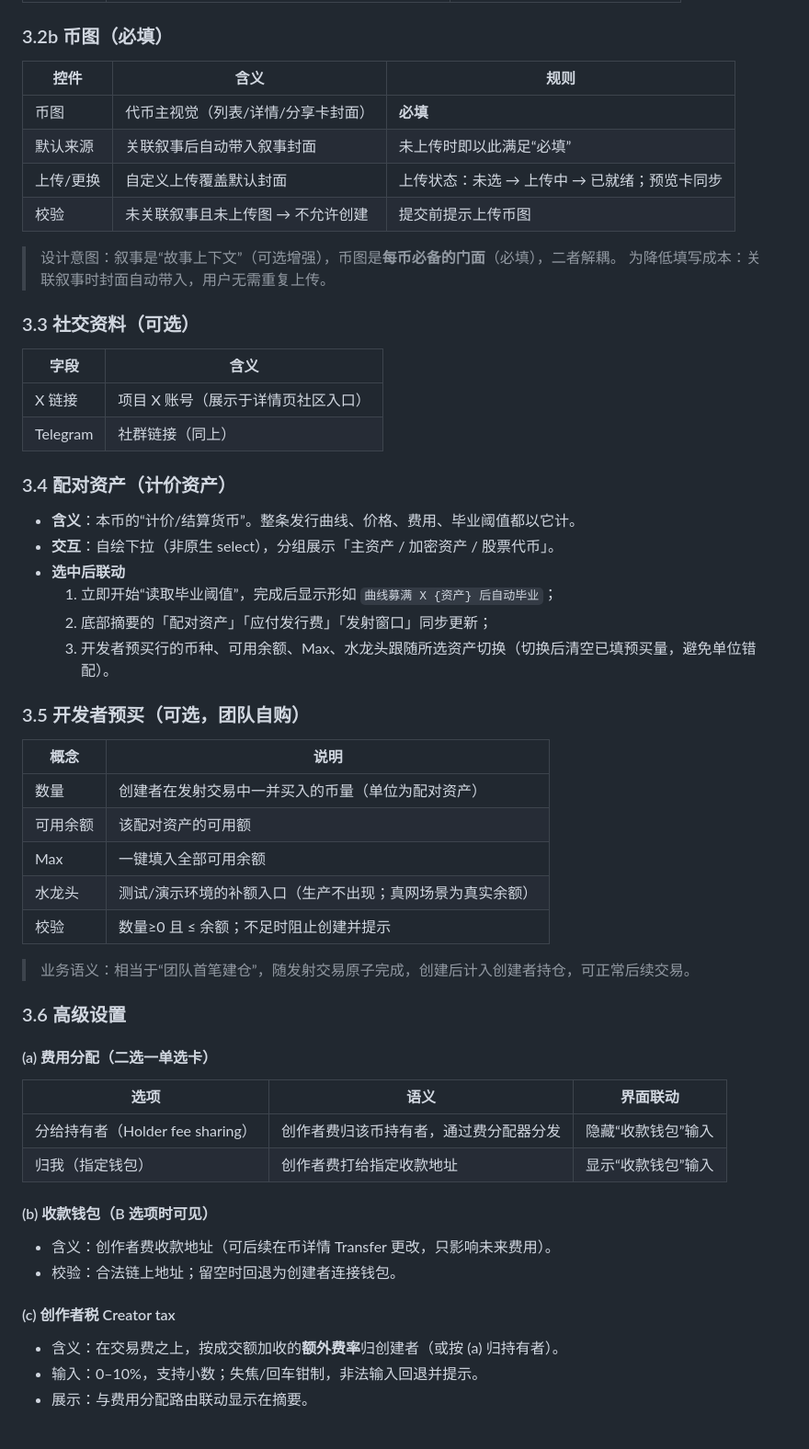
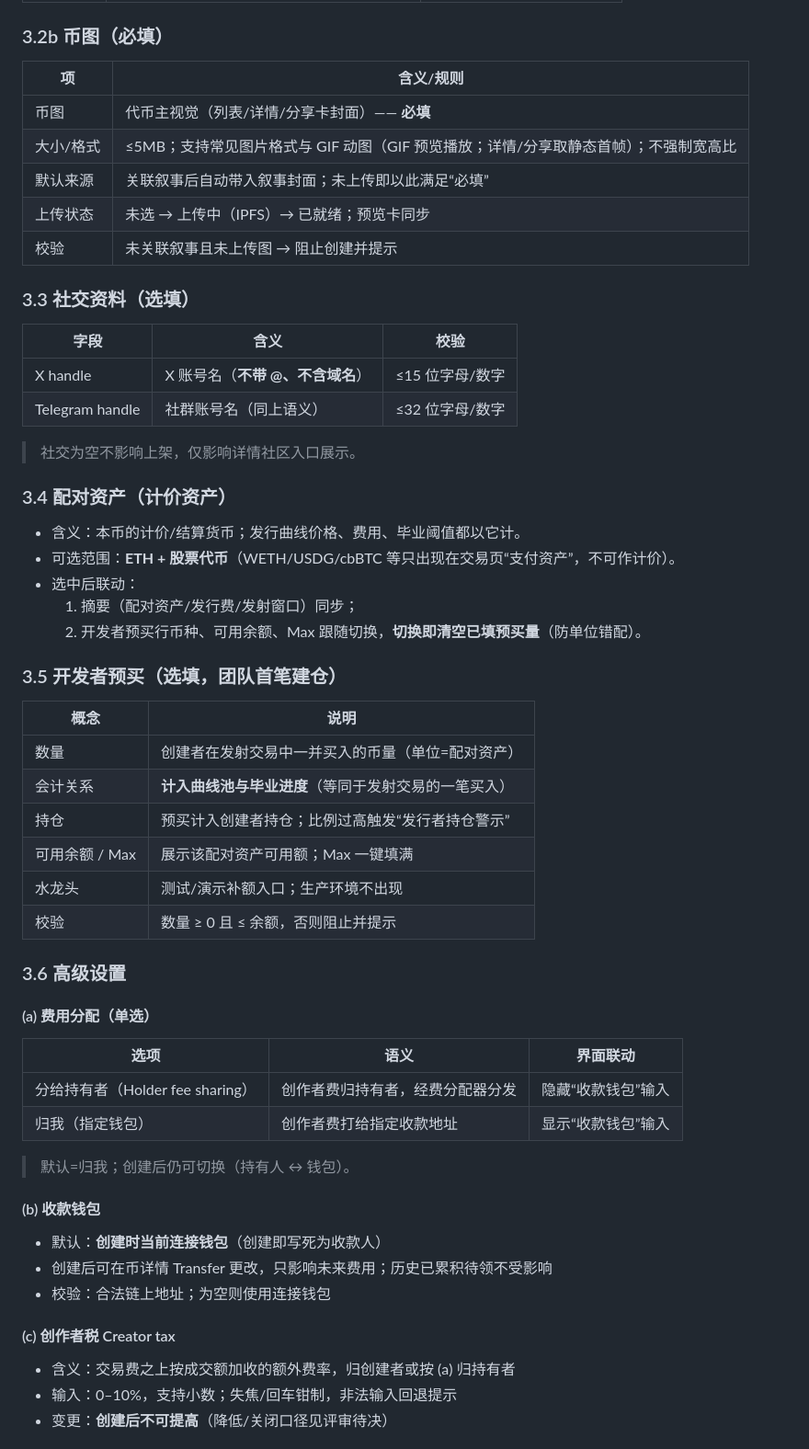
Before and after one commit to liujianyu57/StoryFun4.0, a Markdown page: docs/launch-page-requirements.md, the part around one of its changes. Shown at 92% size. Rendered like a GitHub page.

Commit message:
docs: launch page requirement v2 — finalize reviewed decisions (pair scope, wallets, dev buy, snipe rules, variability matrix)

```diff
--- a/docs/launch-page-requirements.md
+++ b/docs/launch-page-requirements.md
@@ -72,58 +71,59 @@
 
 ### 3.2b 币图（必填）
 
-| 控件 | 含义 | 规则 |
+| 项 | 含义/规则 |
+|---|---|
+| 币图 | 代币主视觉（列表/详情/分享卡封面）—— **必填** |
+| 大小/格式 | ≤5MB；支持常见图片格式与 GIF 动图（GIF 预览播放；详情/分享取静态首帧）；不强制宽高比 |
+| 默认来源 | 关联叙事后自动带入叙事封面；未上传即以此满足“必填” |
+| 上传状态 | 未选 → 上传中（IPFS）→ 已就绪；预览卡同步 |
+| 校验 | 未关联叙事且未上传图 → 阻止创建并提示 |
+
+### 3.3 社交资料（选填）
+
+| 字段 | 含义 | 校验 |
 |---|---|---|
-| 币图 | 代币主视觉（列表/详情/分享卡封面） | **必填** |
-| 默认来源 | 关联叙事后自动带入叙事封面 | 未上传时即以此满足“必填” |
-| 上传/更换 | 自定义上传覆盖默认封面 | 上传状态：未选 → 上传中 → 已就绪；预览卡同步 |
-| 校验 | 未关联叙事且未上传图 → 不允许创建 | 提交前提示上传币图 |
+| X handle | X 账号名（**不带 @、不含域名**） | ≤15 位字母/数字 |
+| Telegram handle | 社群账号名（同上语义） | ≤32 位字母/数字 |
 
-> 设计意图：叙事是“故事上下文”（可选增强），币图是**每币必备的门面**（必填），二者解耦。
-> 为降低填写成本：关联叙事时封面自动带入，用户无需重复上传。
-
-### 3.3 社交资料（可选）
-
-| 字段 | 含义 |
-|---|---|
-| X 链接 | 项目 X 账号（展示于详情页社区入口） |
-| Telegram | 社群链接（同上） |
+> 社交为空不影响上架，仅影响详情社区入口展示。
 
 ### 3.4 配对资产（计价资产）
 
-- **含义**：本币的“计价/结算货币”。整条发行曲线、价格、费用、毕业阈值都以它计。
-- **交互**：自绘下拉（非原生 select），分组展示「主资产 / 加密资产 / 股票代币」。
-- **选中后联动**
-  1. 立即开始“读取毕业阈值”，完成后显示形如 `曲线募满 X {资产} 后自动毕业`；
-  2. 底部摘要的「配对资产」「应付发行费」「发射窗口」同步更新；
-  3. 开发者预买行的币种、可用余额、Max、水龙头跟随所选资产切换（切换后清空已填预买量，避免单位错配）。
+- 含义：本币的计价/结算货币；发行曲线价格、费用、毕业阈值都以它计。
+- 可选范围：**ETH + 股票代币**（WETH/USDG/cbBTC 等只出现在交易页“支付资产”，不可作计价）。
+- 选中后联动：
+  1. 摘要（配对资产/发行费/发射窗口）同步；
+  2. 开发者预买行币种、可用余额、Max 跟随切换，**切换即清空已填预买量**（防单位错配）。
 
-### 3.5 开发者预买（可选，团队自购）
+### 3.5 开发者预买（选填，团队首笔建仓）
 
 | 概念 | 说明 |
 |---|---|
-| 数量 | 创建者在发射交易中一并买入的币量（单位为配对资产） |
-| 可用余额 | 该配对资产的可用额 |
-| Max | 一键填入全部可用余额 |
-| 水龙头 | 测试/演示环境的补额入口（生产不出现；真网场景为真实余额） |
-| 校验 | 数量≥0 且 ≤ 余额；不足时阻止创建并提示 |
-
-> 业务语义：相当于“团队首笔建仓”，随发射交易原子完成，创建后计入创建者持仓，可正常后续交易。
+| 数量 | 创建者在发射交易中一并买入的币量（单位=配对资产） |
+| 会计关系 | **计入曲线池与毕业进度**（等同于发射交易的一笔买入） |
+| 持仓 | 预买计入创建者持仓；比例过高触发“发行者持仓警示” |
+| 可用余额 / Max | 展示该配对资产可用额；Max 一键填满 |
+| 水龙头 | 测试/演示补额入口；生产环境不出现 |
+| 校验 | 数量 ≥ 0 且 ≤ 余额，否则阻止并提示 |
 
 ### 3.6 高级设置
 
-#### (a) 费用分配（二选一单选卡）
+#### (a) 费用分配（单选）
 | 选项 | 语义 | 界面联动 |
 |---|---|---|
-| 分给持有者（Holder fee sharing） | 创作者费归该币持有者，通过费分配器分发 | 隐藏“收款钱包”输入 |
+| 分给持有者（Holder fee sharing） | 创作者费归持有者，经费分配器分发 | 隐藏“收款钱包”输入 |
 | 归我（指定钱包） | 创作者费打给指定收款地址 | 显示“收款钱包”输入 |
 
-#### (b) 收款钱包（B 选项时可见）
-- 含义：创作者费收款地址（可后续在币详情 Transfer 更改，只影响未来费用）。
-- 校验：合法链上地址；留空时回退为创建者连接钱包。
+> 默认=归我；创建后仍可切换（持有人 ↔ 钱包）。
+
+#### (b) 收款钱包
+- 默认：**创建时当前连接钱包**（创建即写死为收款人）
+- 创建后可在币详情 Transfer 更改，只影响未来费用；历史已累积待领不受影响
+- 校验：合法链上地址；为空则使用连接钱包
 
 #### (c) 创作者税 Creator tax
-- 含义：在交易费之上，按成交额加收的**额外费率**归创建者（或按 (a) 归持有者）。
-- 输入：0–10%，支持小数；失焦/回车钳制，非法输入回退并提示。
-- 展示：与费用分配路由联动显示在摘要。
+- 含义：交易费之上按成交额加收的额外费率，归创建者或按 (a) 归持有者
+- 输入：0–10%，支持小数；失焦/回车钳制，非法输入回退提示
+- 变更：**创建后不可提高**（降低/关闭口径见评审待决）
 
```
Also changed, not shown: other parts of docs/launch-page-requirements.md (+109 -76 lines).
